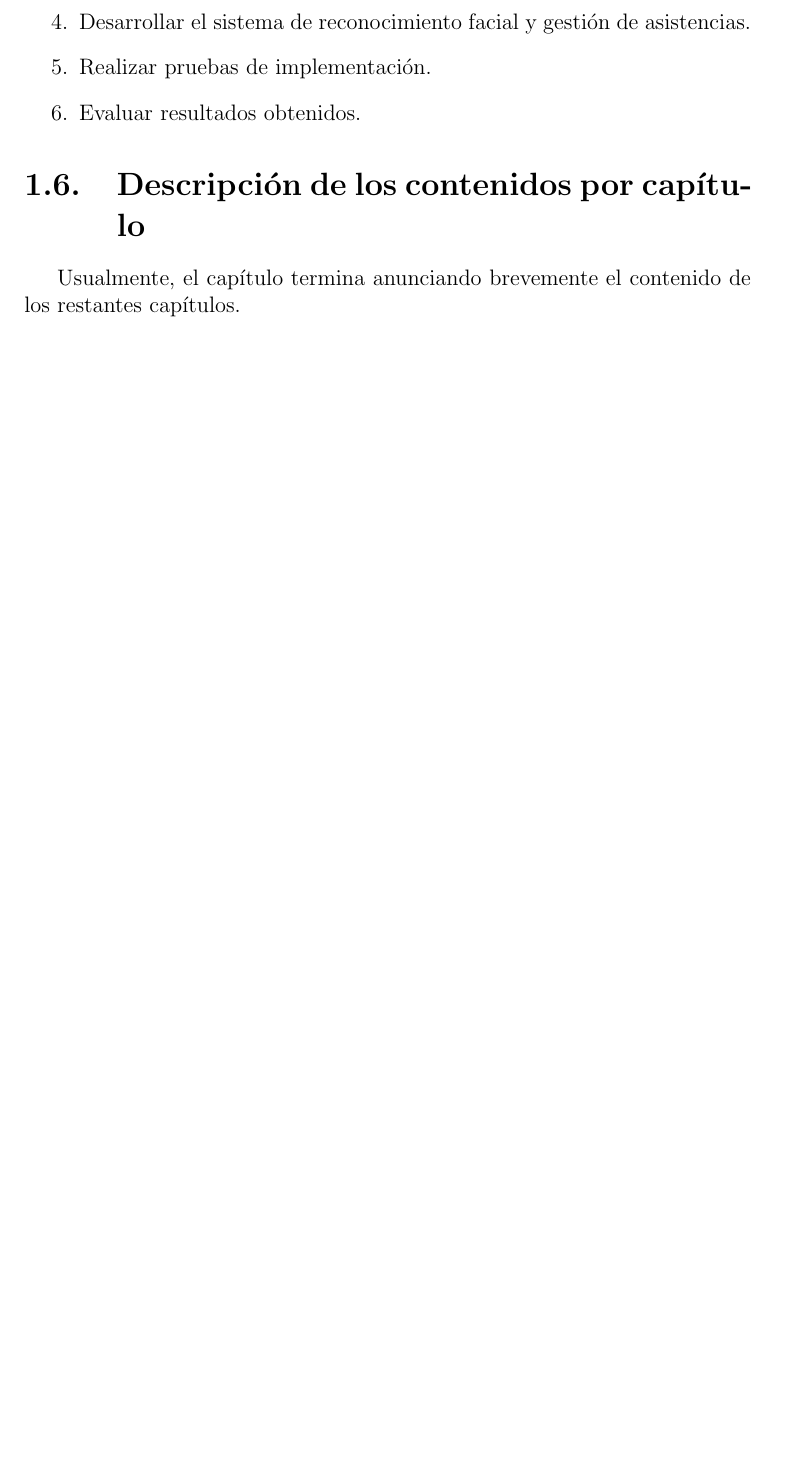
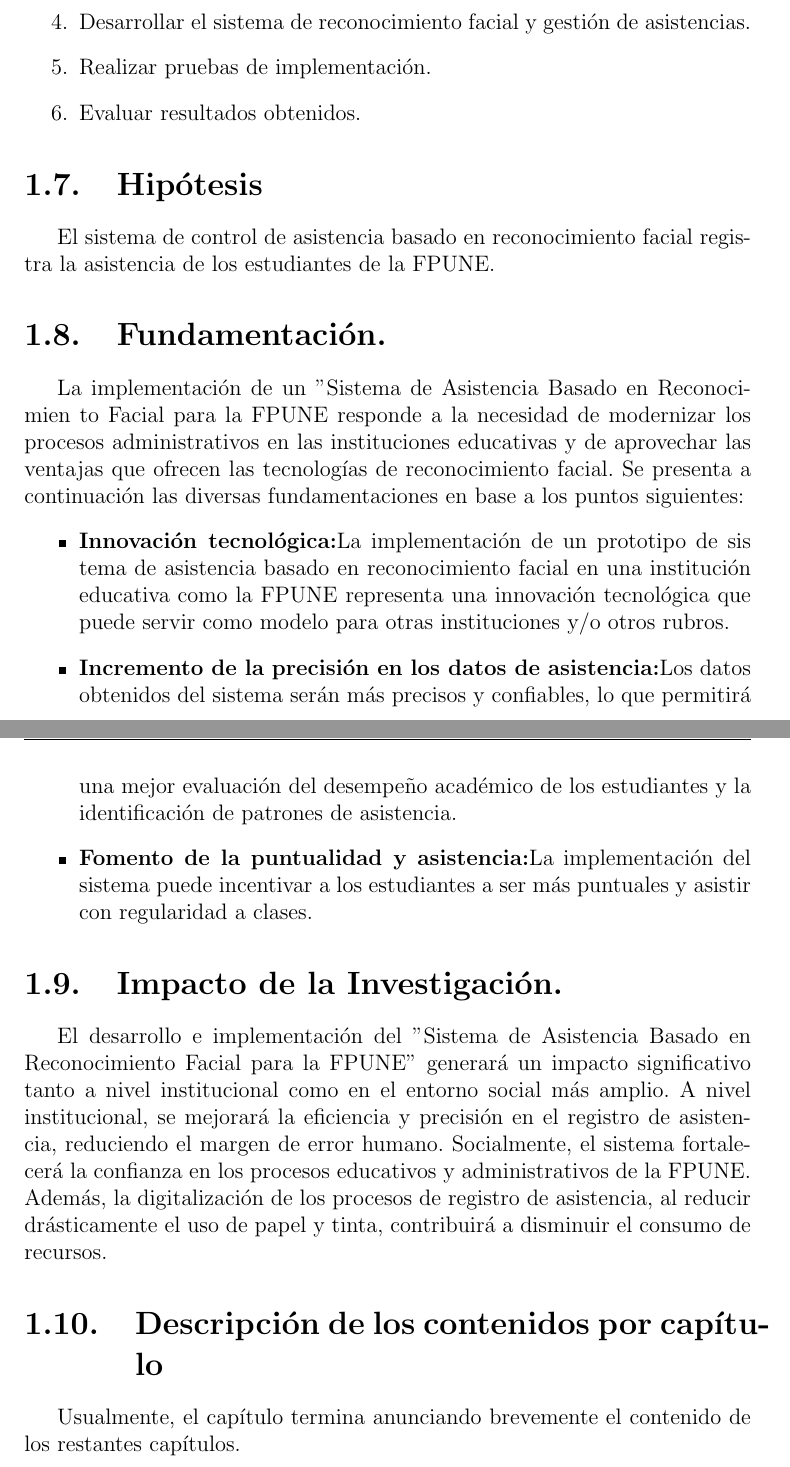
Before and after one commit to fpunegear/tfgieee-template, a LaTeX book (tfg_ieee/tfg.tex, which reads tfg_ieee/capitulo_01/introduccion.tex): part of page 18 of 37 before the commit and two parts of pages 18 and 19 of 38 after it, the two joined at a grey line, cut so that both start at the same text, the shorter picture padded with empty space. Compiled offline with pdfLaTeX.

Commit message:
Capitulo 1-Completo

```diff
--- a/tfg_ieee/capitulo_01/introduccion.tex
+++ b/tfg_ieee/capitulo_01/introduccion.tex
@@ -56,6 +67,42 @@ Implementar un sistema de reconocimiento facial para el control de asistencia de
     \item Evaluar resultados obtenidos.
 \end{enumerate}
 
+\section{Hipótesis}
+El sistema de control de asistencia basado en reconocimiento facial registra
+la asistencia de los estudiantes de la FPUNE.
+
+\section{Fundamentación.}
+La implementación de un "Sistema de Asistencia Basado en Reconocimien
+to Facial para la FPUNE responde a la necesidad de modernizar los procesos
+administrativos en las instituciones educativas y de aprovechar las ventajas que
+ofrecen las tecnologías de reconocimiento facial. Se presenta a continuación las
+diversas fundamentaciones en base a los puntos siguientes:
+\begin{itemize}
+    \item \textbf{Innovación tecnológica:}La implementación de un prototipo de sis
+tema de asistencia basado en reconocimiento facial en una institución
+educativa como la FPUNE representa una innovación tecnológica que
+puede servir como modelo para otras instituciones y/o otros rubros.
+    \item \textbf{Incremento de la precisión en los datos de asistencia:}Los datos
+obtenidos del sistema serán más precisos y confiables, lo que permitirá
+una mejor evaluación del desempeño académico de los estudiantes y la
+identificación de patrones de asistencia.
+    \item \textbf{Fomento de la puntualidad y asistencia:}La implementación del
+    sistema puede incentivar a los estudiantes a ser más puntuales y asistir
+    con regularidad a clases.
+\end{itemize}
+
+\section{Impacto de la Investigación.} El desarrollo e implementación del "Sistema de Asistencia Basado en Reconocimiento Facial para la FPUNE” generará un impacto significativo tanto a
+nivel institucional como en el entorno social más amplio. A nivel institucional,
+se mejorará la eficiencia y precisión en el registro de asistencia, reduciendo el
+margen de error humano. Socialmente, el sistema fortalecerá la confianza en
+los procesos educativos y administrativos de la FPUNE. Además, la digitalización de los procesos de registro de asistencia, al reducir drásticamente el uso
+de papel y tinta, contribuirá a disminuir el consumo de recursos.
+
+
+
+
+
+
 
 
 
```
Also changed, not shown: tfg_ieee/tfg.tex (+1 -1 lines), tfg_ieee/tfg.pdf, tfg_ieee/capitulo_01/introduccion.tex (11 more changed lines), 15 other files.
